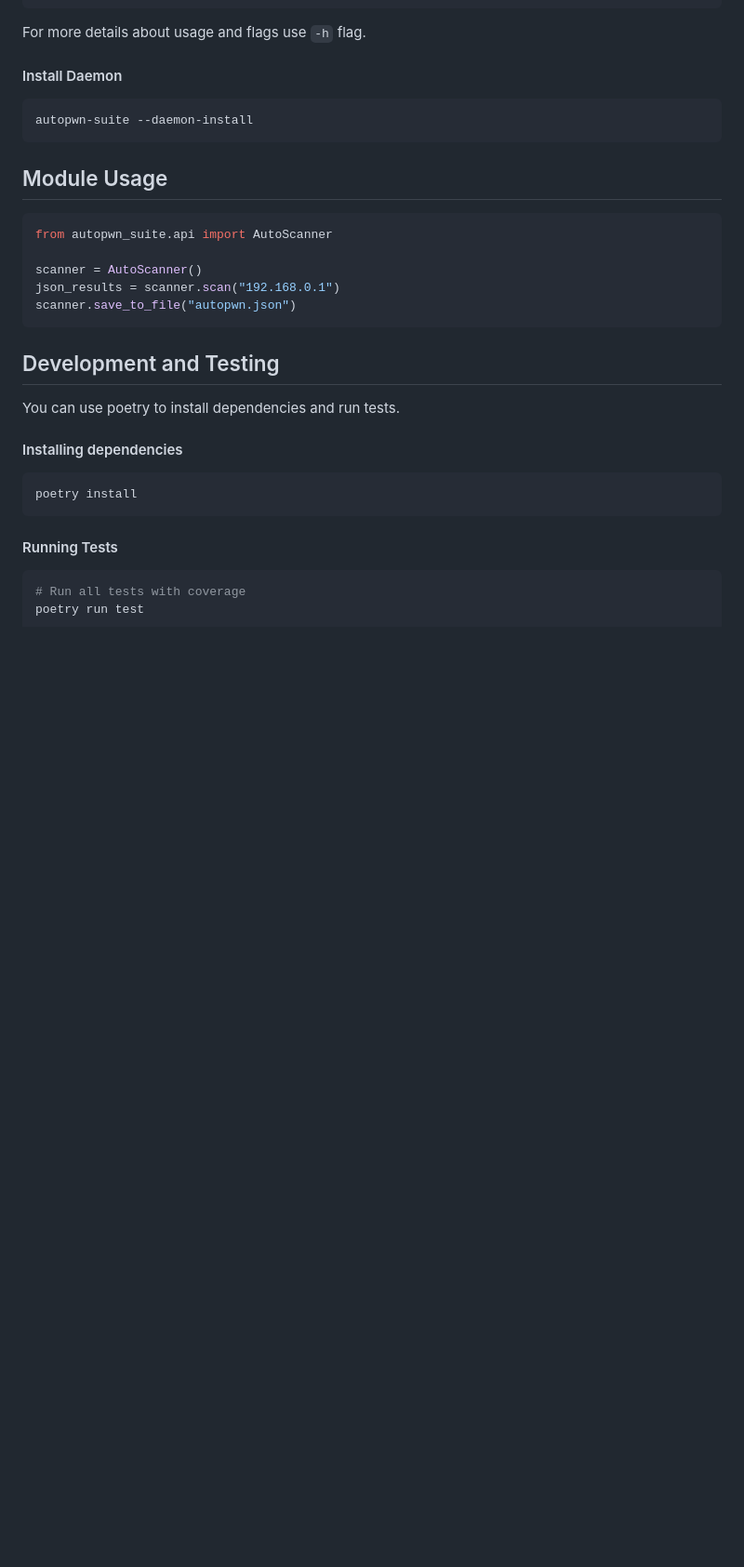
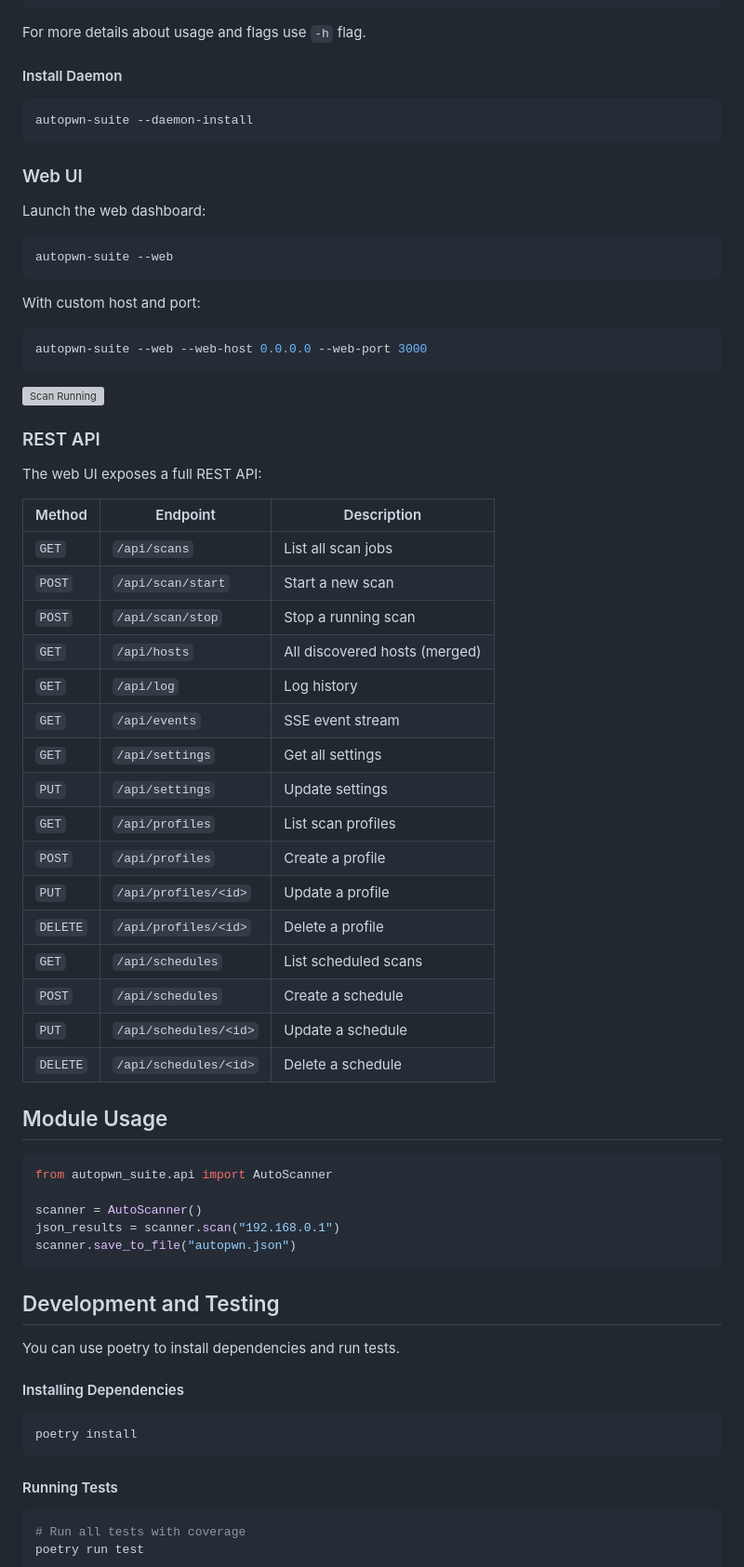
Before and after one commit to GamehunterKaan/AutoPWN-Suite, a Markdown page: README.md, the part around one of its changes. Shown at 93% size. Drawn GitHub-style; blank space fills up the shorter version; grey boxes are pictures that could not be loaded.

````diff
--- a/README.md
+++ b/README.md
@@ -119,6 +170,47 @@ For more details about usage and flags use `-h` flag.
 autopwn-suite --daemon-install
 ```
 
+### Web UI
+
+Launch the web dashboard:
+
+```console
+autopwn-suite --web
+```
+
+With custom host and port:
+
+```console
+autopwn-suite --web --web-host 0.0.0.0 --web-port 3000
+```
+
+<!-- TODO: Add screenshot of a running scan with terminal output -->
+![Scan Running](images/screenshots/scan-running.png)
+
+### REST API
+
+The web UI exposes a full REST API:
+
+| Method | Endpoint | Description |
+|--------|----------|-------------|
+| `GET` | `/api/scans` | List all scan jobs |
+| `POST` | `/api/scan/start` | Start a new scan |
+| `POST` | `/api/scan/stop` | Stop a running scan |
+| `GET` | `/api/hosts` | All discovered hosts (merged) |
+| `GET` | `/api/log` | Log history |
+| `GET` | `/api/events` | SSE event stream |
+| `GET` | `/api/settings` | Get all settings |
+| `PUT` | `/api/settings` | Update settings |
+| `GET` | `/api/profiles` | List scan profiles |
+| `POST` | `/api/profiles` | Create a profile |
+| `PUT` | `/api/profiles/<id>` | Update a profile |
+| `DELETE` | `/api/profiles/<id>` | Delete a profile |
+| `GET` | `/api/schedules` | List scheduled scans |
+| `POST` | `/api/schedules` | Create a schedule |
+| `PUT` | `/api/schedules/<id>` | Update a schedule |
+| `DELETE` | `/api/schedules/<id>` | Delete a schedule |
+
+
 ## Module Usage
 
 ```python
@@ -130,12 +222,11 @@ scanner.save_to_file("autopwn.json")
 ```
 
 
-
 ## Development and Testing
 
 You can use poetry to install dependencies and run tests.
 
-#### Installing dependencies
+#### Installing Dependencies
 ```console
 poetry install
 ```
````
Also changed, not shown: other parts of README.md (+79 -22 lines).
